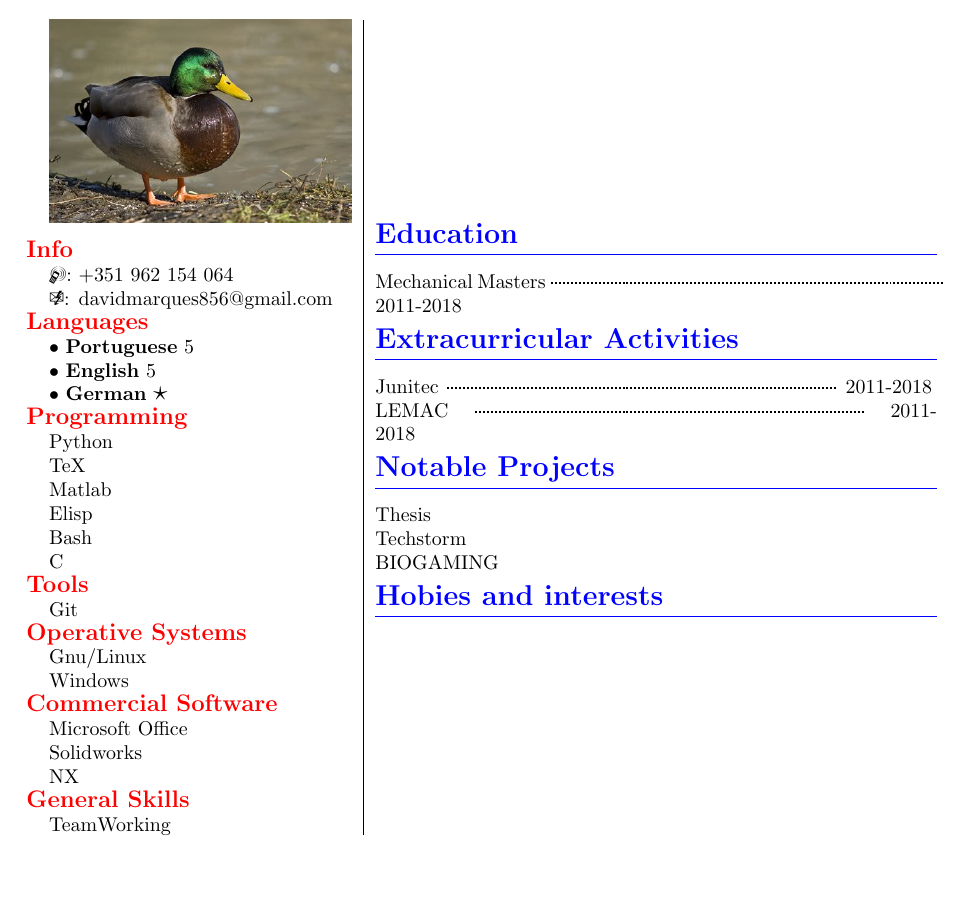
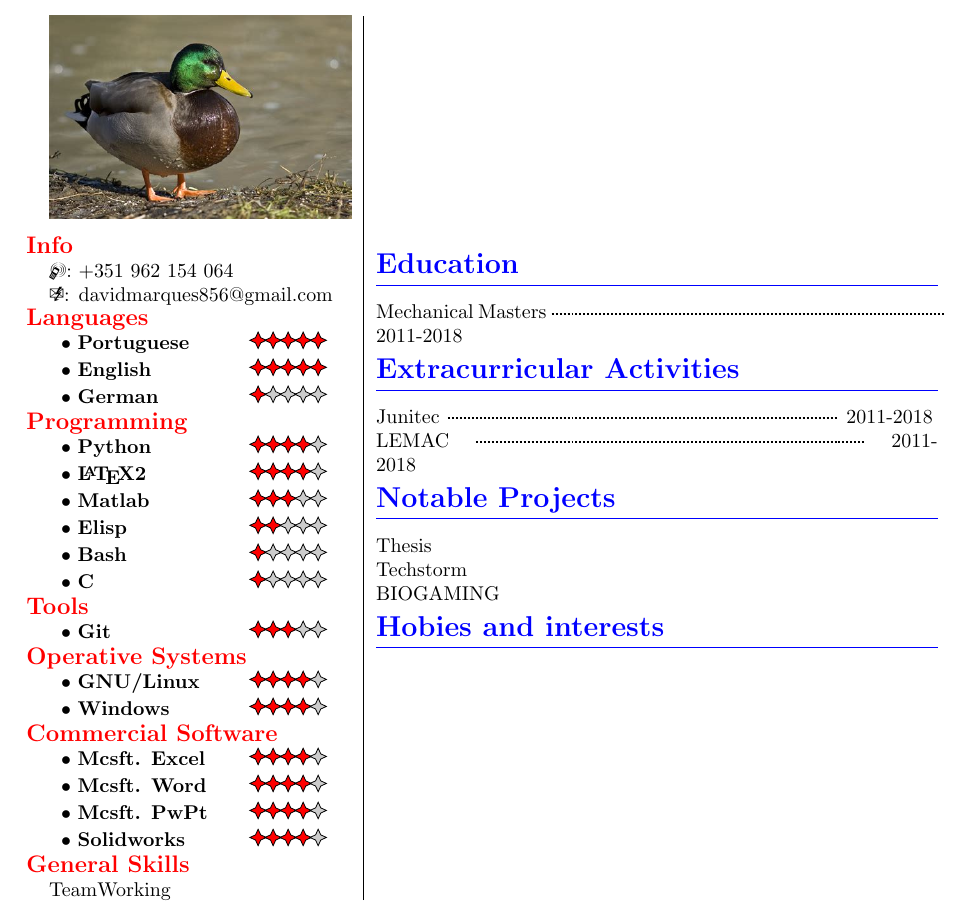
Before and after one commit to djrmarques/my-cv, a LaTeX CV (master.tex, which reads my-cv.cls): part of the page, cut so that both start at the same text, the shorter picture padded with empty space. Compiled offline with pdfLaTeX.

Commit message:
Added stars

```diff
--- a/master.tex
+++ b/master.tex
@@ -30,44 +30,45 @@
 
     \skillentry{English}{5}
 
-    \skillentry{German}{\Large $\star$}
+    \skillentry{German}{1}
     \end{skills}
 
     \begin{skills}{Programming}
 
-    Python
+    \skillentry{Python}{4}
 
-    TeX
+    \skillentry{\LaTeX2}{4}
 
-    Matlab
+    \skillentry{Matlab}{3}
 
-    Elisp
+    \skillentry{Elisp}{2}
 
-    Bash
+    \skillentry{Bash}{1}
 
-    C
+    \skillentry{C}{1}
 
     \end{skills}
 
 
     \begin{skills}{Tools}
-    Git
+    \skillentry{Git}{3}
     \end{skills}
 
     \begin{skills}{Operative Systems}
 
-    Gnu/Linux
+    \skillentry{GNU/Linux}{4}
 
-    Windows
+    \skillentry{Windows}{4}
     \end{skills}
 
     \begin{skills}{Commercial Software}
 
-    Microsoft Office
+    \skillentry{Mcsft. Excel}{4}
+    \skillentry{Mcsft. Word}{4}
+    \skillentry{Mcsft. PwPt}{4}
 
-    Solidworks
 
-    NX
+    \skillentry{Solidworks}{4}
 
     \end{skills}
 
--- a/my-cv.cls
+++ b/my-cv.cls
@@ -5,6 +5,9 @@
 
 % Define the colors
 \RequirePackage{xcolor}
+
+% Array for tabular
+\RequirePackage{array}
 
 % Images
 \RequirePackage{graphicx}
@@ -64,6 +81,8 @@
     {\hspace{-4mm}\large\color{red}\bfseries#1}
 
     \newcommand{\skillentry}[2]{
-      {$\bullet$ \textbf{##1} ##2}
+      \begin{tabular}{m{.5\linewidth}l}
+       $\bullet$ \textbf{##1} &  \score{##2}
+      \end{tabular}
     }
   }
```
Also changed, not shown: master.pdf, my-cv.cls (16 more changed lines).
